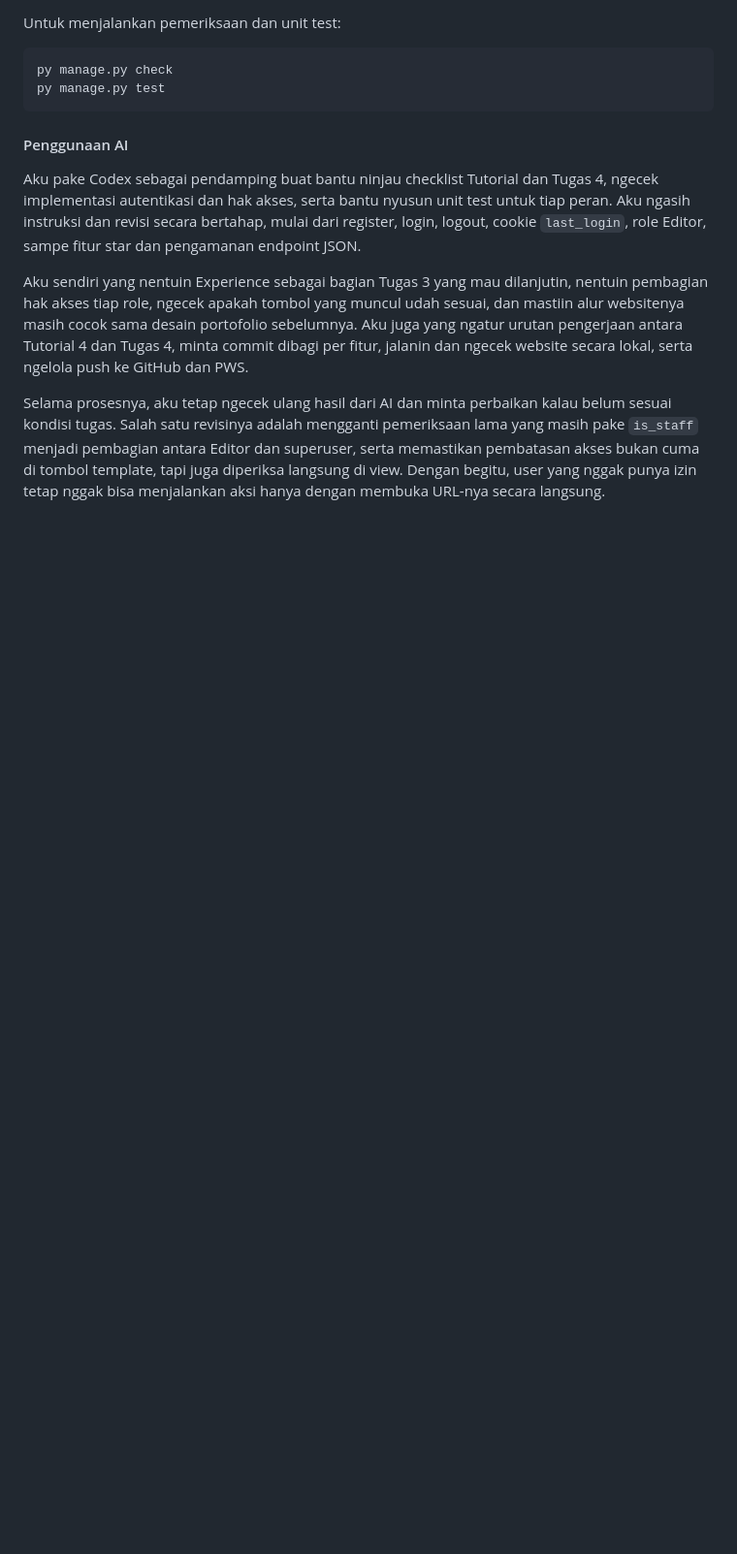
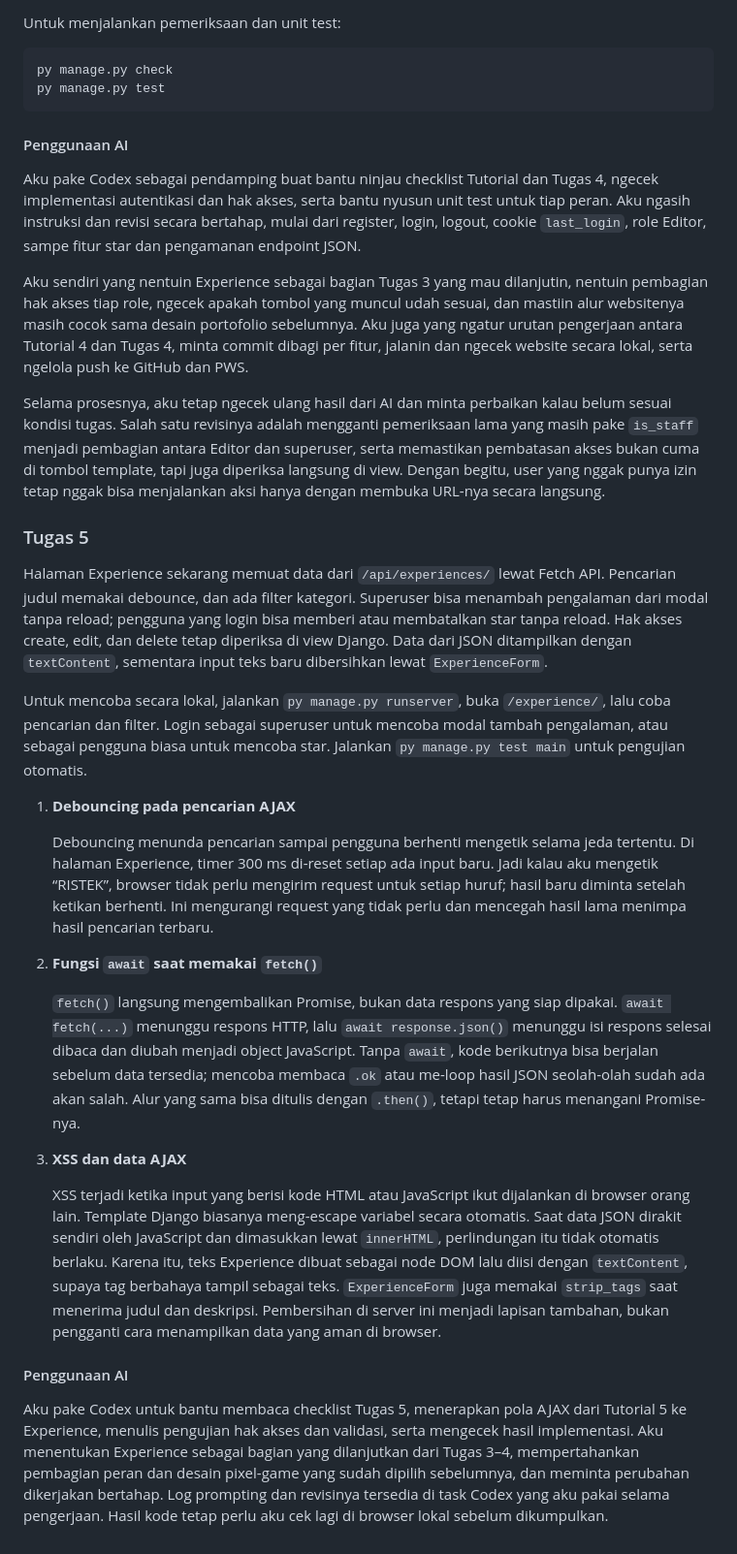
Before and after one commit to marlioboro/PBP, a Markdown page: README.md, the part around the change. Shown at 97% size. Rendered like a GitHub page; blank space fills up the shorter version.

Commit message:
docs: explain task five implementation and reflections

```diff
--- a/README.md
+++ b/README.md
@@ -144,3 +144,25 @@ Aku pake Codex sebagai pendamping buat bantu ninjau checklist Tutorial dan Tugas
 Aku sendiri yang nentuin Experience sebagai bagian Tugas 3 yang mau dilanjutin, nentuin pembagian hak akses tiap role, ngecek apakah tombol yang muncul udah sesuai, dan mastiin alur websitenya masih cocok sama desain portofolio sebelumnya. Aku juga yang ngatur urutan pengerjaan antara Tutorial 4 dan Tugas 4, minta commit dibagi per fitur, jalanin dan ngecek website secara lokal, serta ngelola push ke GitHub dan PWS.
 
 Selama prosesnya, aku tetap ngecek ulang hasil dari AI dan minta perbaikan kalau belum sesuai kondisi tugas. Salah satu revisinya adalah mengganti pemeriksaan lama yang masih pake `is_staff` menjadi pembagian antara Editor dan superuser, serta memastikan pembatasan akses bukan cuma di tombol template, tapi juga diperiksa langsung di view. Dengan begitu, user yang nggak punya izin tetap nggak bisa menjalankan aksi hanya dengan membuka URL-nya secara langsung.
+
+### Tugas 5
+
+Halaman Experience sekarang memuat data dari `/api/experiences/` lewat Fetch API. Pencarian judul memakai debounce, dan ada filter kategori. Superuser bisa menambah pengalaman dari modal tanpa reload; pengguna yang login bisa memberi atau membatalkan star tanpa reload. Hak akses create, edit, dan delete tetap diperiksa di view Django. Data dari JSON ditampilkan dengan `textContent`, sementara input teks baru dibersihkan lewat `ExperienceForm`.
+
+Untuk mencoba secara lokal, jalankan `py manage.py runserver`, buka `/experience/`, lalu coba pencarian dan filter. Login sebagai superuser untuk mencoba modal tambah pengalaman, atau sebagai pengguna biasa untuk mencoba star. Jalankan `py manage.py test main` untuk pengujian otomatis.
+
+1. **Debouncing pada pencarian AJAX**
+
+   Debouncing menunda pencarian sampai pengguna berhenti mengetik selama jeda tertentu. Di halaman Experience, timer 300 ms di-reset setiap ada input baru. Jadi kalau aku mengetik “RISTEK”, browser tidak perlu mengirim request untuk setiap huruf; hasil baru diminta setelah ketikan berhenti. Ini mengurangi request yang tidak perlu dan mencegah hasil lama menimpa hasil pencarian terbaru.
+
+2. **Fungsi `await` saat memakai `fetch()`**
+
+   `fetch()` langsung mengembalikan Promise, bukan data respons yang siap dipakai. `await fetch(...)` menunggu respons HTTP, lalu `await response.json()` menunggu isi respons selesai dibaca dan diubah menjadi object JavaScript. Tanpa `await`, kode berikutnya bisa berjalan sebelum data tersedia; mencoba membaca `.ok` atau me-loop hasil JSON seolah-olah sudah ada akan salah. Alur yang sama bisa ditulis dengan `.then()`, tetapi tetap harus menangani Promise-nya.
+
+3. **XSS dan data AJAX**
+
+   XSS terjadi ketika input yang berisi kode HTML atau JavaScript ikut dijalankan di browser orang lain. Template Django biasanya meng-escape variabel secara otomatis. Saat data JSON dirakit sendiri oleh JavaScript dan dimasukkan lewat `innerHTML`, perlindungan itu tidak otomatis berlaku. Karena itu, teks Experience dibuat sebagai node DOM lalu diisi dengan `textContent`, supaya tag berbahaya tampil sebagai teks. `ExperienceForm` juga memakai `strip_tags` saat menerima judul dan deskripsi. Pembersihan di server ini menjadi lapisan tambahan, bukan pengganti cara menampilkan data yang aman di browser.
+
+#### Penggunaan AI
+
+Aku pake Codex untuk bantu membaca checklist Tugas 5, menerapkan pola AJAX dari Tutorial 5 ke Experience, menulis pengujian hak akses dan validasi, serta mengecek hasil implementasi. Aku menentukan Experience sebagai bagian yang dilanjutkan dari Tugas 3–4, mempertahankan pembagian peran dan desain pixel-game yang sudah dipilih sebelumnya, dan meminta perubahan dikerjakan bertahap. Log prompting dan revisinya tersedia di task Codex yang aku pakai selama pengerjaan. Hasil kode tetap perlu aku cek lagi di browser lokal sebelum dikumpulkan.
```
